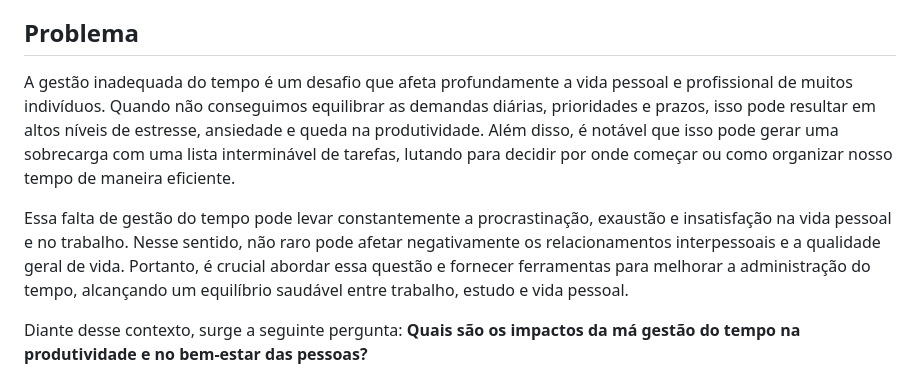
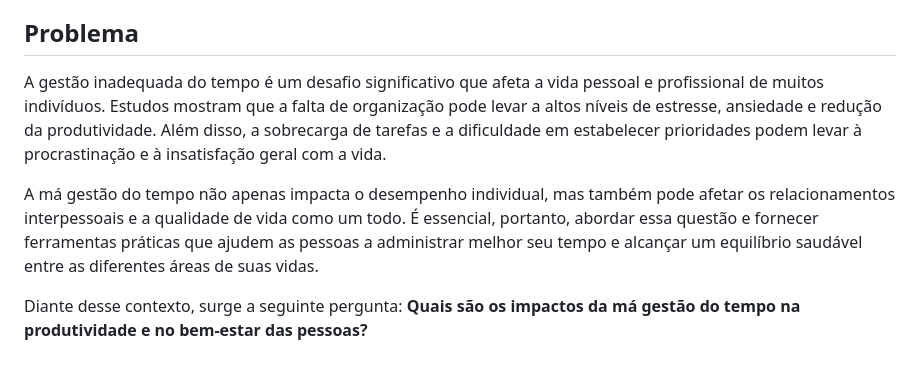
Before and after one commit to ICEI-PUC-Minas-PMV-SI/pmv-si-2024-1-pe1-t2-gestor_de_tempo, a Markdown page: docs/context.md, the part around the change. Drawn GitHub-style.

```diff
--- a/docs/context.md
+++ b/docs/context.md
@@ -10,9 +10,9 @@ A seguir, serão melhor descritos qual o problema exato que nós enxergamos, e a
 
 ## Problema
 
-A gestão inadequada do tempo é um desafio que afeta profundamente a vida pessoal e profissional de muitos indivíduos. Quando não conseguimos equilibrar as demandas diárias, prioridades e prazos, isso pode resultar em altos níveis de estresse, ansiedade e queda na produtividade. Além disso, é notável que isso pode gerar uma sobrecarga com uma lista interminável de tarefas, lutando para decidir por onde começar ou como organizar nosso tempo de maneira eficiente.
+A gestão inadequada do tempo é um desafio significativo que afeta a vida pessoal e profissional de muitos indivíduos. Estudos mostram que a falta de organização pode levar a altos níveis de estresse, ansiedade e redução da produtividade. Além disso, a sobrecarga de tarefas e a dificuldade em estabelecer prioridades podem levar à procrastinação e à insatisfação geral com a vida.
 
-Essa falta de gestão do tempo pode levar constantemente a procrastinação, exaustão e insatisfação na vida pessoal e no trabalho. Nesse sentido, não raro pode afetar negativamente os relacionamentos interpessoais e a qualidade geral de vida. Portanto, é crucial abordar essa questão e fornecer ferramentas para melhorar a administração do tempo, alcançando um equilíbrio saudável entre trabalho, estudo e vida pessoal.
+A má gestão do tempo não apenas impacta o desempenho individual, mas também pode afetar os relacionamentos interpessoais e a qualidade de vida como um todo. É essencial, portanto, abordar essa questão e fornecer ferramentas práticas que ajudem as pessoas a administrar melhor seu tempo e alcançar um equilíbrio saudável entre as diferentes áreas de suas vidas.
 
 Diante desse contexto, surge a seguinte pergunta: **Quais são os impactos da má gestão do tempo na produtividade e no bem-estar das pessoas?**
 
```
